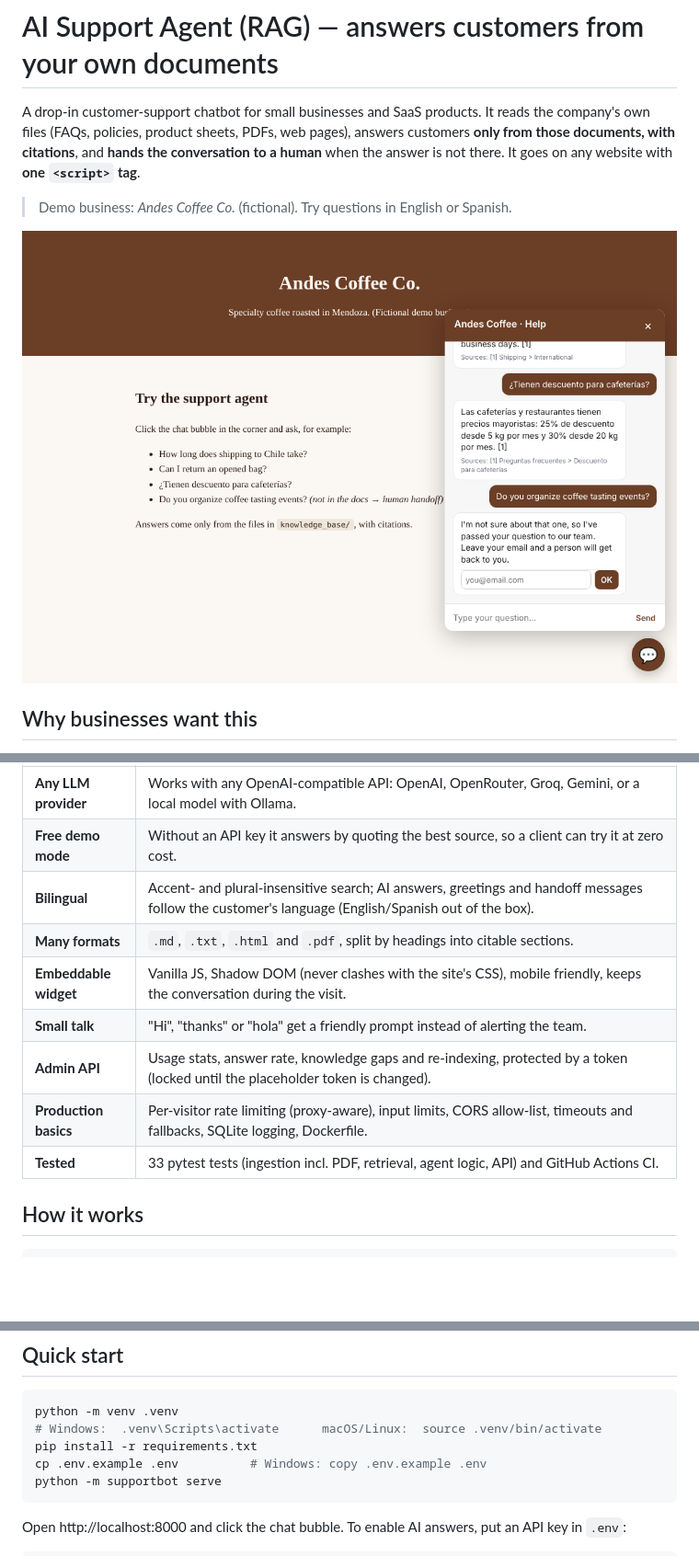
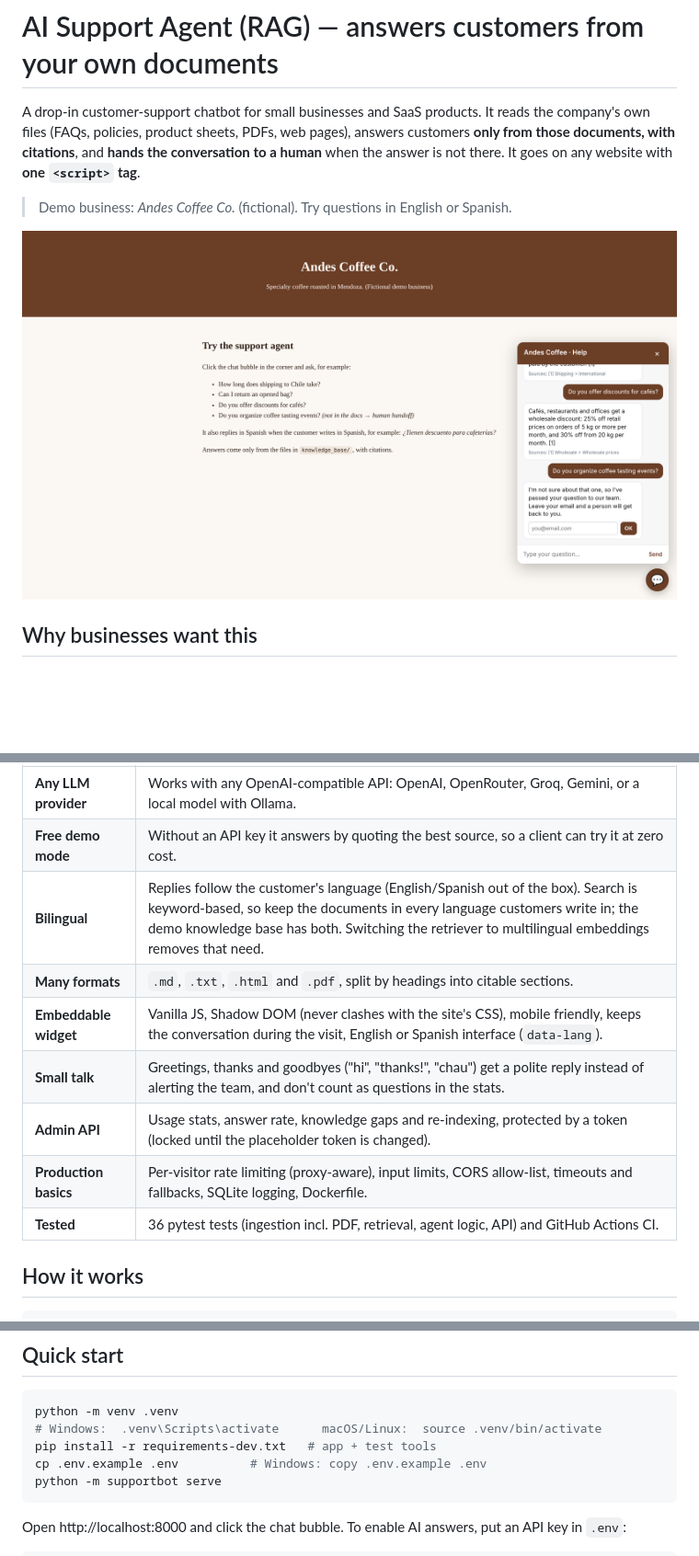
Before and after one commit to JoseGBritto/ai-support-agent-rag, a Markdown page: README.md, 3 parts joined by grey strips. Shown at 92% size. Drawn GitHub-style; pictures changed too: docs/screenshot.png; blank space fills up the shorter version.

````diff
--- a/README.md
+++ b/README.md
@@ -20,13 +20,13 @@ A drop-in customer-support chatbot for small businesses and SaaS products. It re
 | **Human handoff** | Questions the documents don't cover skip the LLM entirely (coverage is weighted by how rare each word is, so common words can't fake a match); the customer can leave an email and the team is alerted through a webhook (Slack, n8n, Make, Google Chat, Discord). |
 | **Any LLM provider** | Works with any OpenAI-compatible API: OpenAI, OpenRouter, Groq, Gemini, or a local model with Ollama. |
 | **Free demo mode** | Without an API key it answers by quoting the best source, so a client can try it at zero cost. |
-| **Bilingual** | Accent- and plural-insensitive search; AI answers, greetings and handoff messages follow the customer's language (English/Spanish out of the box). |
+| **Bilingual** | Replies follow the customer's language (English/Spanish out of the box). Search is keyword-based, so keep the documents in every language customers write in; the demo knowledge base has both. Switching the retriever to multilingual embeddings removes that need. |
 | **Many formats** | `.md`, `.txt`, `.html` and `.pdf`, split by headings into citable sections. |
-| **Embeddable widget** | Vanilla JS, Shadow DOM (never clashes with the site's CSS), mobile friendly, keeps the conversation during the visit. |
-| **Small talk** | "Hi", "thanks" or "hola" get a friendly prompt instead of alerting the team. |
+| **Embeddable widget** | Vanilla JS, Shadow DOM (never clashes with the site's CSS), mobile friendly, keeps the conversation during the visit, English or Spanish interface (`data-lang`). |
+| **Small talk** | Greetings, thanks and goodbyes ("hi", "thanks!", "chau") get a polite reply instead of alerting the team, and don't count as questions in the stats. |
 | **Admin API** | Usage stats, answer rate, knowledge gaps and re-indexing, protected by a token (locked until the placeholder token is changed). |
 | **Production basics** | Per-visitor rate limiting (proxy-aware), input limits, CORS allow-list, timeouts and fallbacks, SQLite logging, Dockerfile. |
-| **Tested** | 33 pytest tests (ingestion incl. PDF, retrieval, agent logic, API) and GitHub Actions CI. |
+| **Tested** | 36 pytest tests (ingestion incl. PDF, retrieval, agent logic, API) and GitHub Actions CI. |
 
 ## How it works
 
@@ -49,7 +49,7 @@ BM25 keyword search keeps hosting cheap and needs no vector database for knowled
 ```bash
 python -m venv .venv
 # Windows:  .venv\Scripts\activate      macOS/Linux:  source .venv/bin/activate
-pip install -r requirements.txt
+pip install -r requirements-dev.txt   # app + test tools
 cp .env.example .env          # Windows: copy .env.example .env
 python -m supportbot serve
 ```
````
Also changed, not shown: other parts of README.md (+4 -0 lines), knowledge_base/envios-y-devoluciones.md (added, +27 -0 lines), knowledge_base/payments-and-pickup.md (added, +10 -0 lines), knowledge_base/productos.md (added, +14 -0 lines), 14 other files.
